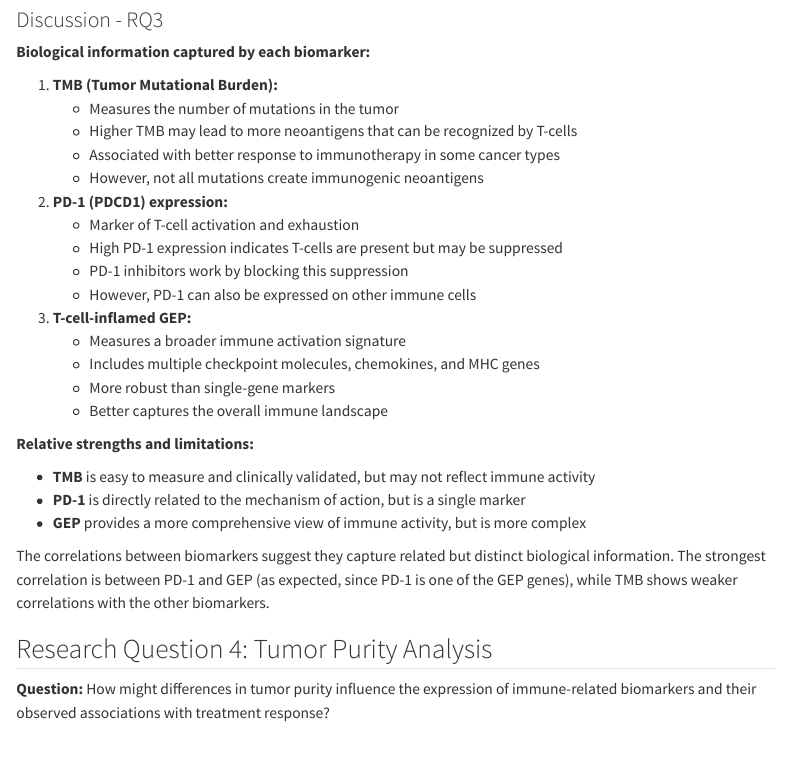
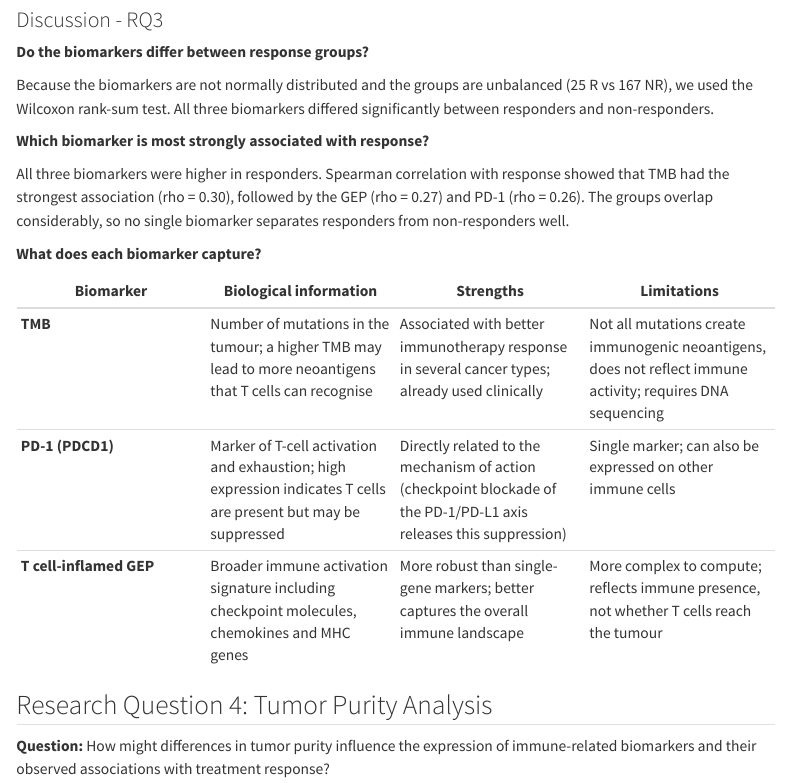
Before and after one commit to teranni/PrecisionMedicine_Group6, a Quarto document (combined.qmd): the page in a window 1100 px wide, from 4610 px down. Rendered offline with R 4.5, knitr and Pandoc in place of Quarto, with nearby package versions; some code elsewhere in the file could not run offline; menus at the side of the page are left out; long lines of code are wrapped.

Commit message:
Q3 Dicussion

```diff
--- a/combined.qmd
+++ b/combined.qmd
@@ -908,31 +903,21 @@ kable(data.frame(
 
 ### Discussion - RQ3
 
-**Biological information captured by each biomarker:**
+**Do the biomarkers differ between response groups?**
 
-1.  **TMB (Tumor Mutational Burden):**
-    -   Measures the number of mutations in the tumor
-    -   Higher TMB may lead to more neoantigens that can be recognized by T-cells
-    -   Associated with better response to immunotherapy in some cancer types
-    -   However, not all mutations create immunogenic neoantigens
-2.  **PD-1 (PDCD1) expression:**
-    -   Marker of T-cell activation and exhaustion
-    -   High PD-1 expression indicates T-cells are present but may be suppressed
-    -   PD-1 inhibitors work by blocking this suppression
-    -   However, PD-1 can also be expressed on other immune cells
-3.  **T-cell-inflamed GEP:**
-    -   Measures a broader immune activation signature
-    -   Includes multiple checkpoint molecules, chemokines, and MHC genes
-    -   More robust than single-gene markers
-    -   Better captures the overall immune landscape
+Because the biomarkers are not normally distributed and the groups are unbalanced (25 R vs 167 NR), we used the Wilcoxon rank-sum test. All three biomarkers differed significantly between responders and non-responders.
 
-**Relative strengths and limitations:**
+**Which biomarker is most strongly associated with response?**
 
--   **TMB** is easy to measure and clinically validated, but may not reflect immune activity
--   **PD-1** is directly related to the mechanism of action, but is a single marker
--   **GEP** provides a more comprehensive view of immune activity, but is more complex
+All three biomarkers were higher in responders. Spearman correlation with response showed that TMB had the strongest association (rho = 0.30), followed by the GEP (rho = 0.27) and PD-1 (rho = 0.26). The groups overlap considerably, so no single biomarker separates responders from non-responders well.
 
-The correlations between biomarkers suggest they capture related but distinct biological information. The strongest correlation is between PD-1 and GEP (as expected, since PD-1 is one of the GEP genes), while TMB shows weaker correlations with the other biomarkers.
+**What does each biomarker capture?**
+
+| Biomarker | Biological information | Strengths | Limitations |
+|------------------|------------------|------------------|------------------|
+| **TMB** | Number of mutations in the tumour; a higher TMB may lead to more neoantigens that T cells can recognise | Associated with better immunotherapy response in several cancer types; already used clinically | Not all mutations create immunogenic neoantigens, does not reflect immune activity; requires DNA sequencing |
+| **PD-1 (PDCD1)** | Marker of T-cell activation and exhaustion; high expression indicates T cells are present but may be suppressed | Directly related to the mechanism of action (checkpoint blockade of the PD-1/PD-L1 axis releases this suppression) | Single marker; can also be expressed on other immune cells |
+| **T cell-inflamed GEP** | Broader immune activation signature including checkpoint molecules, chemokines and MHC genes | More robust than single-gene markers; better captures the overall immune landscape | More complex to compute; reflects immune presence, not whether T cells reach the tumour |
 
 ## Research Question 4: Tumor Purity Analysis
 
```
Also changed, not shown: combined.qmd (94 more changed lines).
